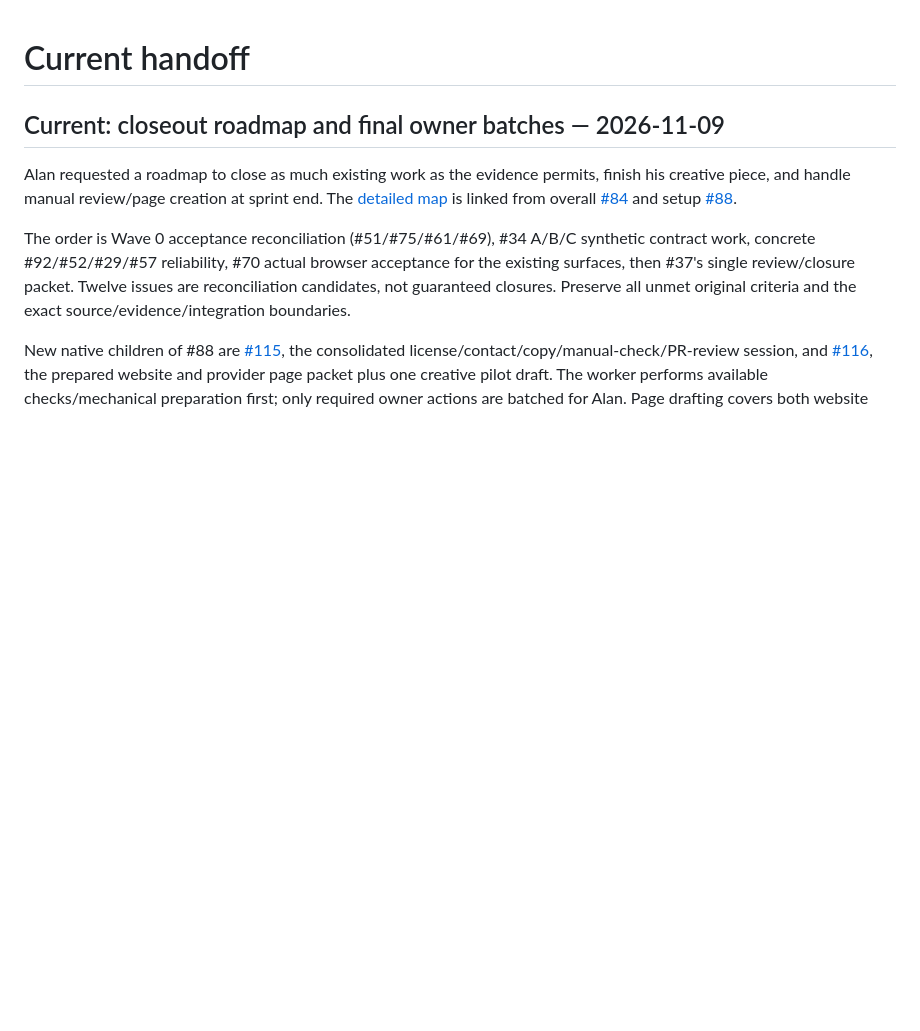
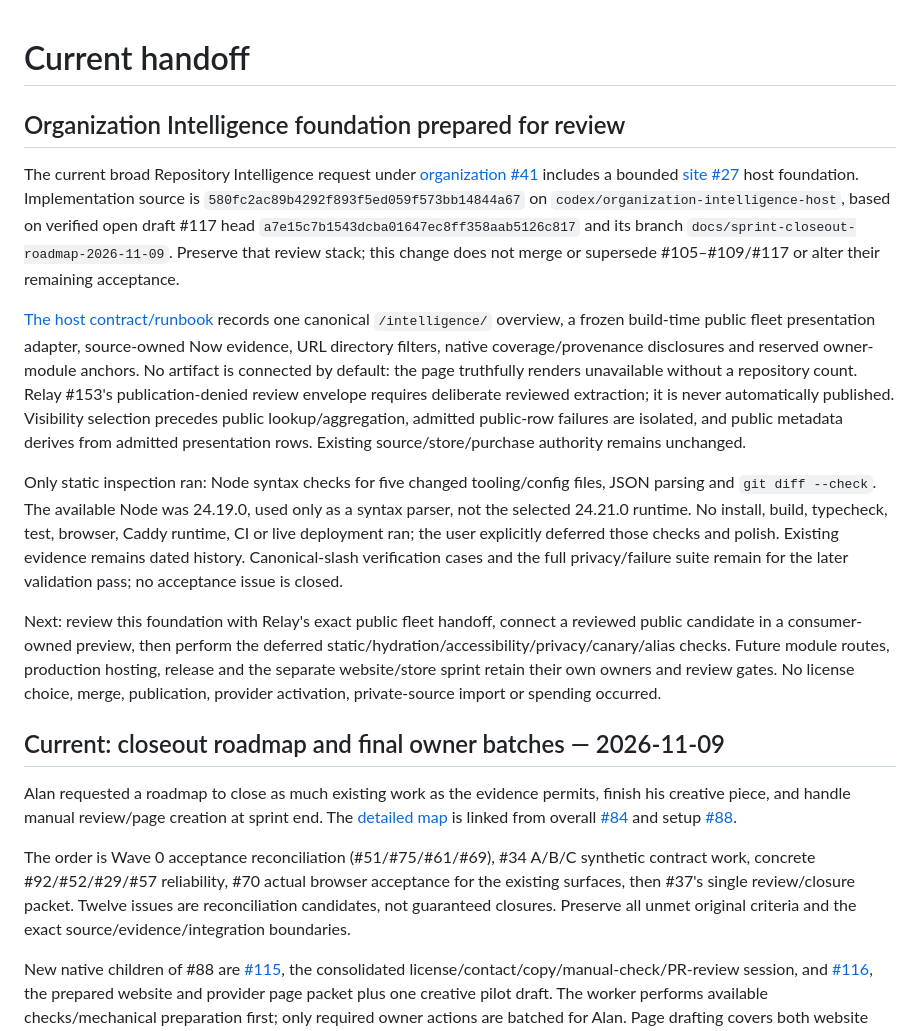
Before and after one commit to egohygiene/egohygiene.io, a Markdown page: docs/context/current-state.md, the part around the change. Drawn GitHub-style; blank space fills up the shorter version.

Commit message:
docs: record Organization Intelligence review checkpoint

```diff
--- a/docs/context/current-state.md
+++ b/docs/context/current-state.md
@@ -1,4 +1,42 @@
 # Current handoff
+
+## Organization Intelligence foundation prepared for review
+
+The current broad Repository Intelligence request under
+[organization #41](https://github.com/egohygiene/.github/issues/41) includes a
+bounded [site #27](https://github.com/egohygiene/egohygiene.io/issues/27) host
+foundation. Implementation source is
+`580fc2ac89b4292f893f5ed059f573bb14844a67` on
+`codex/organization-intelligence-host`, based on verified open draft #117 head
+`a7e15c7b1543dcba01647ec8ff358aab5126c817` and its branch
+`docs/sprint-closeout-roadmap-2026-11-09`. Preserve that review stack; this change
+does not merge or supersede #105–#109/#117 or alter their remaining acceptance.
+
+[The host contract/runbook](../development/organization-intelligence-27.md)
+records one canonical `/intelligence/` overview, a frozen build-time public
+fleet presentation adapter, source-owned Now evidence, URL directory filters,
+native coverage/provenance disclosures and reserved owner-module anchors.
+No artifact is connected by default: the page truthfully renders unavailable
+without a repository count. Relay #153's publication-denied review envelope
+requires deliberate reviewed extraction; it is never automatically published.
+Visibility selection precedes public lookup/aggregation, admitted public-row
+failures are isolated, and public metadata derives from admitted presentation
+rows. Existing source/store/purchase authority remains unchanged.
+
+Only static inspection ran: Node syntax checks for five changed tooling/config
+files, JSON parsing and `git diff --check`. The available Node was 24.19.0, used
+only as a syntax parser, not the selected 24.21.0 runtime. No install, build,
+typecheck, test, browser, Caddy runtime, CI or live deployment ran; the user
+explicitly deferred those checks and polish. Existing evidence remains dated
+history. Canonical-slash verification cases and the full privacy/failure suite
+remain for the later validation pass; no acceptance issue is closed.
+
+Next: review this foundation with Relay's exact public fleet handoff, connect a
+reviewed public candidate in a consumer-owned preview, then perform the deferred
+static/hydration/accessibility/privacy/canary/alias checks. Future module routes,
+production hosting, release and the separate website/store sprint retain their
+own owners and review gates. No license choice, merge, publication, provider
+activation, private-source import or spending occurred.
 
 ## Current: closeout roadmap and final owner batches — 2026-11-09
 
```
Also changed, not shown: docs/context/provenance.md (+28 -0 lines).
